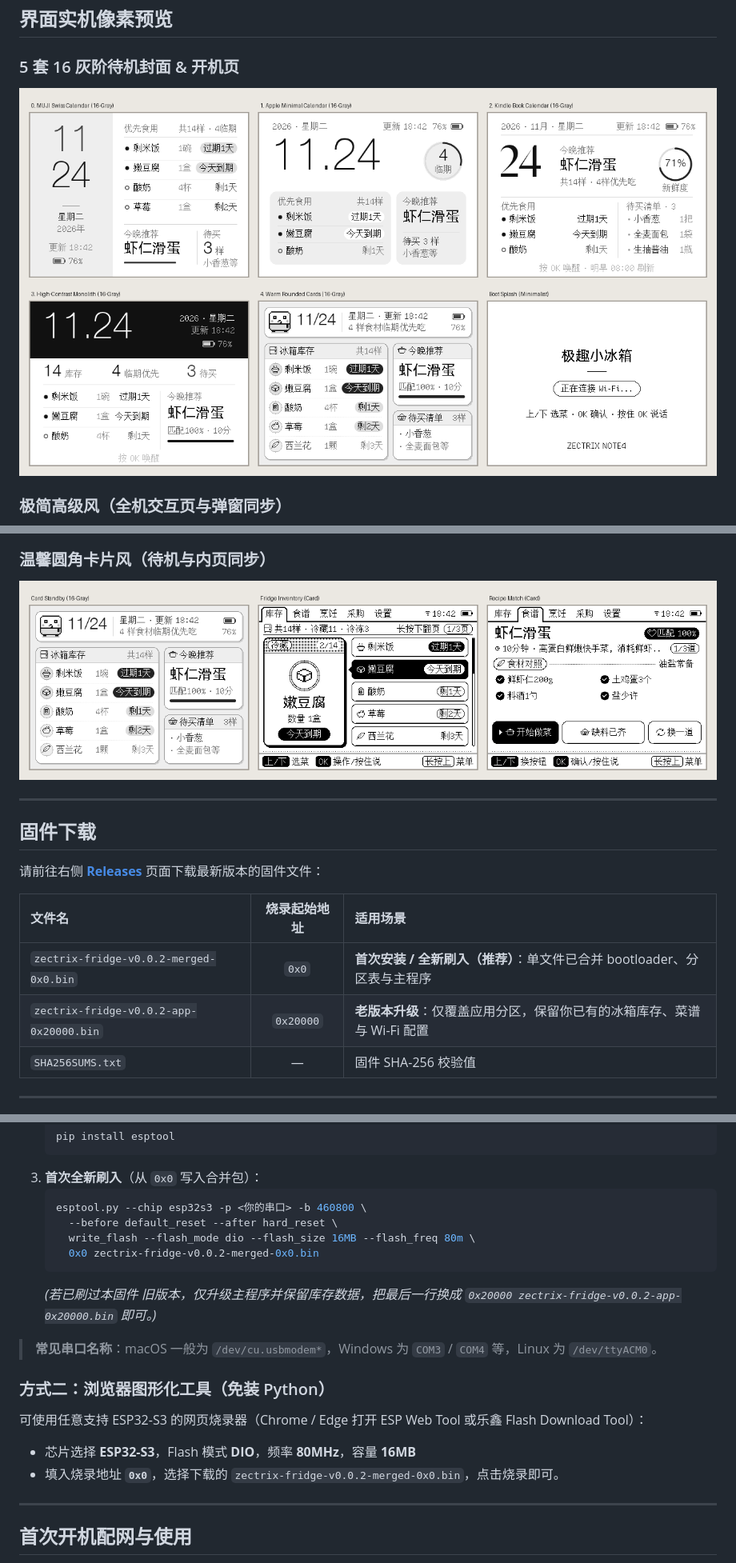
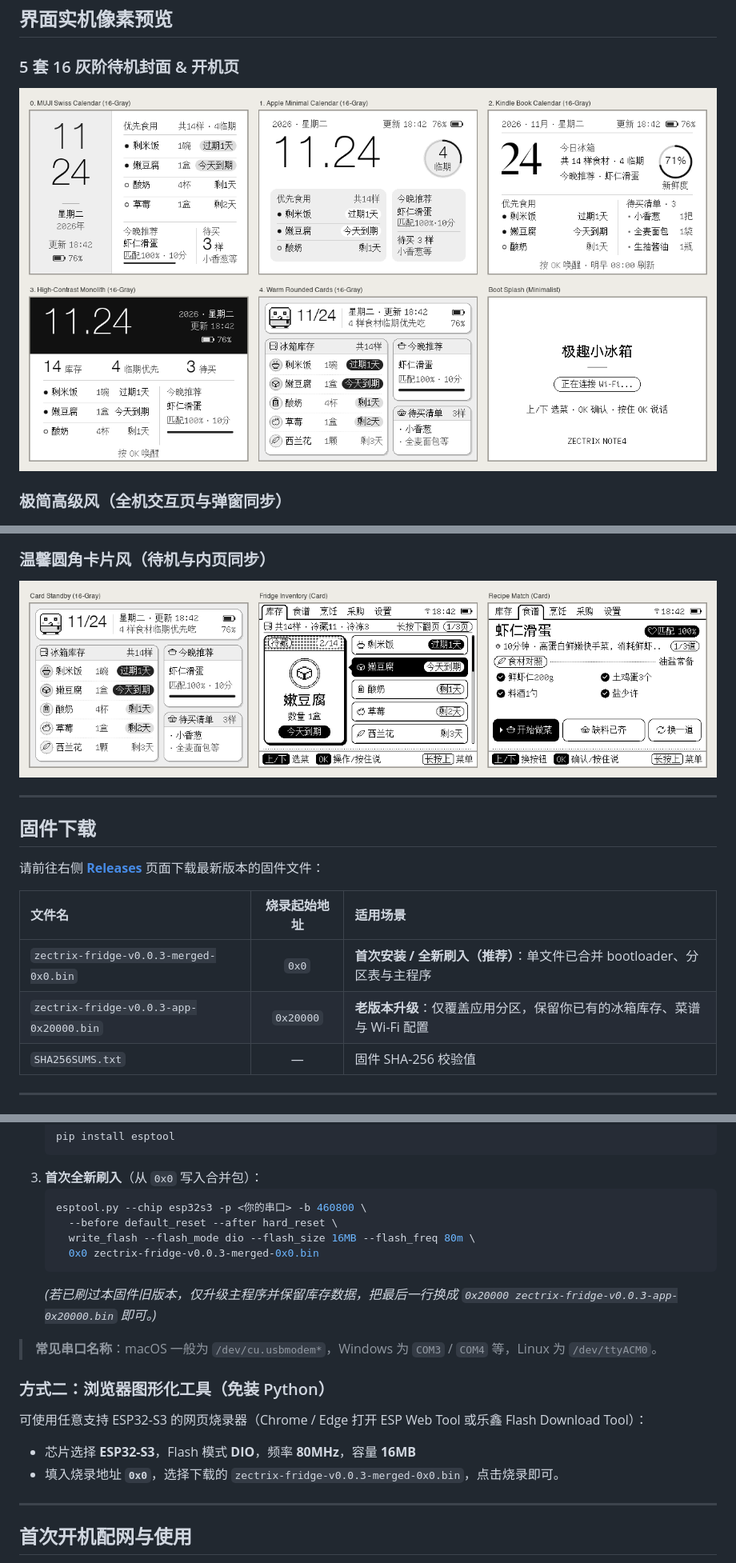
Before and after one commit to wuyinyuanye/zectrix-fridge-firmware, a Markdown page: README.md, 3 parts joined by grey strips. Shown at 80% size. Drawn GitHub-style; pictures changed too: assets/card_theme.png, assets/standby_posters.png.

Commit message:
docs(v0.0.3): 更新16灰阶待机封面预览图与v0.0.3刷机说明

````diff
--- a/README.md
+++ b/README.md
@@ -48,8 +48,8 @@
 
 | 文件名 | 烧录起始地址 | 适用场景 |
 | :--- | :---: | :--- |
-| `zectrix-fridge-v0.0.2-merged-0x0.bin` | `0x0` | **首次安装 / 全新刷入（推荐）**：单文件已合并 bootloader、分区表与主程序 |
-| `zectrix-fridge-v0.0.2-app-0x20000.bin` | `0x20000` | **老版本升级**：仅覆盖应用分区，保留你已有的冰箱库存、菜谱与 Wi-Fi 配置 |
+| `zectrix-fridge-v0.0.3-merged-0x0.bin` | `0x0` | **首次安装 / 全新刷入（推荐）**：单文件已合并 bootloader、分区表与主程序 |
+| `zectrix-fridge-v0.0.3-app-0x20000.bin` | `0x20000` | **老版本升级**：仅覆盖应用分区，保留你已有的冰箱库存、菜谱与 Wi-Fi 配置 |
 | `SHA256SUMS.txt` | — | 固件 SHA-256 校验值 |
 
 ---
@@ -73,9 +73,9 @@
    esptool.py --chip esp32s3 -p <你的串口> -b 460800 \
      --before default_reset --after hard_reset \
      write_flash --flash_mode dio --flash_size 16MB --flash_freq 80m \
-     0x0 zectrix-fridge-v0.0.2-merged-0x0.bin
+     0x0 zectrix-fridge-v0.0.3-merged-0x0.bin
    ```
-   *(若已刷过本固件 旧版本，仅升级主程序并保留库存数据，把最后一行换成 `0x20000 zectrix-fridge-v0.0.2-app-0x20000.bin` 即可。)*
+   *(若已刷过本固件旧版本，仅升级主程序并保留库存数据，把最后一行换成 `0x20000 zectrix-fridge-v0.0.3-app-0x20000.bin` 即可。)*
 
 > **常见串口名称**：macOS 一般为 `/dev/cu.usbmodem*`，Windows 为 `COM3` / `COM4` 等，Linux 为 `/dev/ttyACM0`。
 
@@ -83,7 +83,7 @@
 
 可使用任意支持 ESP32-S3 的网页烧录器（Chrome / Edge 打开 ESP Web Tool 或乐鑫 Flash Download Tool）：
 - 芯片选择 **ESP32-S3**，Flash 模式 **DIO**，频率 **80MHz**，容量 **16MB**
-- 填入烧录地址 **`0x0`**，选择下载的 `zectrix-fridge-v0.0.2-merged-0x0.bin`，点击烧录即可。
+- 填入烧录地址 **`0x0`**，选择下载的 `zectrix-fridge-v0.0.3-merged-0x0.bin`，点击烧录即可。
 
 ---
 
````
Also changed, not shown: other parts of README.md (+2 -2 lines).
